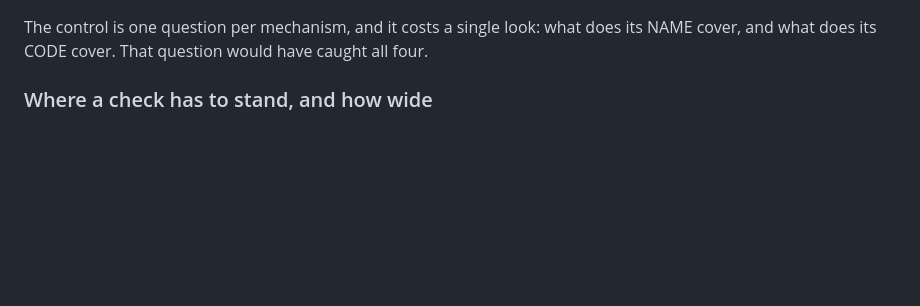
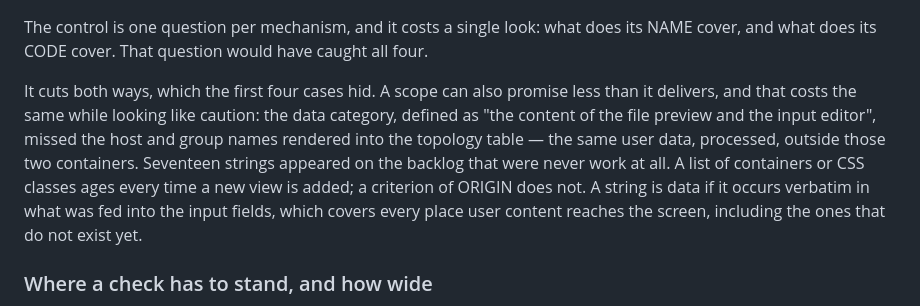
Before and after one commit to Rackpathlabs/kolla-tools, a Markdown page: docs/PRINCIPLES.md, the part around the change. Drawn GitHub-style; blank space fills up the shorter version.

Commit message:
Scope cuts both ways: the first category that was too narrow
Four cases of a scope promising more than the code delivered made the rule read
one-sidedly. The fifth promises less, and costs the same while looking like
caution: 'data is the content of the file preview and the input editor' missed
host and group names rendered into the topology table — the same user data,
processed, outside those two containers. Seventeen unique strings sat on the
backlog that were never work.

The fix is not a longer list of containers. A list of CSS classes ages every
time a view is added, and this is the second time one has aged. The criterion
becomes ORIGIN: a string is data if it occurs verbatim in what the scenario fed
into the input fields. The scenario knows its own input, so it is checkable, and
it covers every place user content reaches the screen including views that do
not exist yet.

Three things to settle when implementing it, recorded so they are not
rediscovered: match whole strings and not substrings, or 'control' from
[control] excuses every interface string containing the word; the scenario input
has to be available at the moment of judgement, which is the same shape of
change as adding the ancestor flag — more context, not a different criterion;
and decide whether the container category stays as a fast path, in which case
check it excuses nothing the origin rule does not, or there are two definitions
of one thing.

Shape of what remains, measured before predicting: 712 occurrences are 183
unique strings, of which roughly 17 are this misclassification.

Co-Authored-By: Claude Opus 5 <noreply@anthropic.com>

```diff
--- a/docs/PRINCIPLES.md
+++ b/docs/PRINCIPLES.md
@@ -70,6 +70,16 @@ included the file preview, so it measured something wider than its own message.
 
 The control is one question per mechanism, and it costs a single look: what does its NAME
 cover, and what does its CODE cover. That question would have caught all four.
+
+It cuts both ways, which the first four cases hid. A scope can also promise less than it
+delivers, and that costs the same while looking like caution: the data category, defined as
+"the content of the file preview and the input editor", missed the host and group names
+rendered into the topology table — the same user data, processed, outside those two
+containers. Seventeen strings appeared on the backlog that were never work at all. A list
+of containers or CSS classes ages every time a new view is added; a criterion of ORIGIN
+does not. A string is data if it occurs verbatim in what was fed into the input fields,
+which covers every place user content reaches the screen, including the ones that do not
+exist yet.
 
 ### Where a check has to stand, and how wide
 
```
